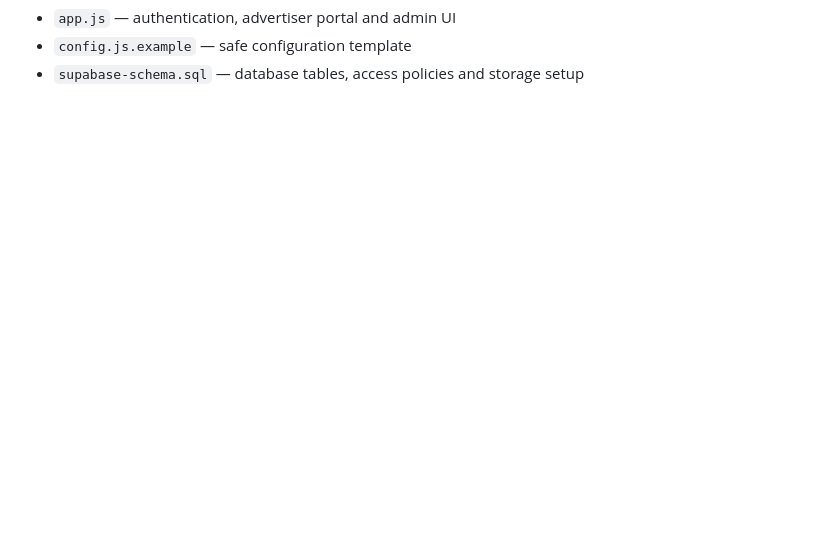
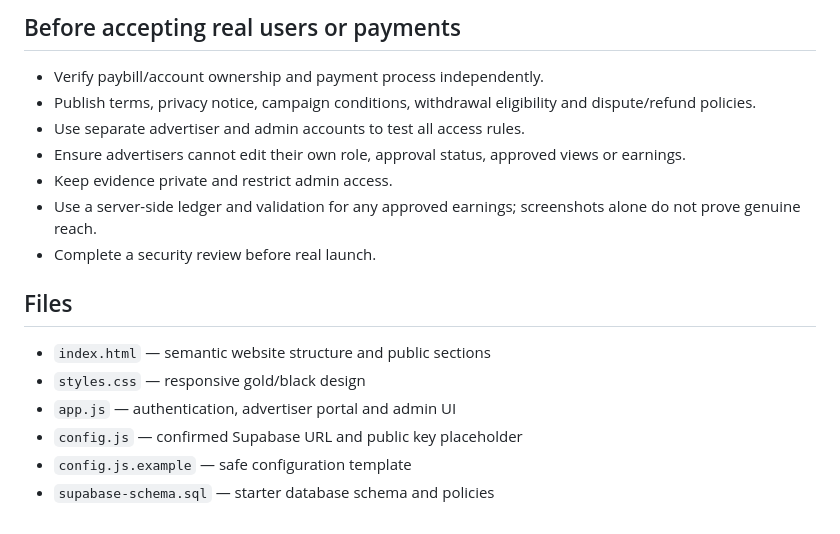
Before and after one commit to Dayvie-tech/GLOBAL-MARKETS-254, a Markdown page: README.md, the part around one of its changes. GitHub-like rendering; blank space fills up the shorter version.

```diff
--- a/README.md
+++ b/README.md
@@ -46,3 +55,16 @@ Supabase SQL policies are security-critical. Have the final policies reviewed an
+## Before accepting real users or payments
+- Verify paybill/account ownership and payment process independently.
+- Publish terms, privacy notice, campaign conditions, withdrawal eligibility and dispute/refund policies.
+- Use separate advertiser and admin accounts to test all access rules.
+- Ensure advertisers cannot edit their own role, approval status, approved views or earnings.
+- Keep evidence private and restrict admin access.
+- Use a server-side ledger and validation for any approved earnings; screenshots alone do not prove genuine reach.
+- Complete a security review before real launch.
+
+## Files
+- `index.html` — semantic website structure and public sections
+- `styles.css` — responsive gold/black design
 - `app.js` — authentication, advertiser portal and admin UI
+- `config.js` — confirmed Supabase URL and public key placeholder
 - `config.js.example` — safe configuration template
-- `supabase-schema.sql` — database tables, access policies and storage setup
+- `supabase-schema.sql` — starter database schema and policies
```
Also changed, not shown: other parts of README.md (+46 -37 lines).
